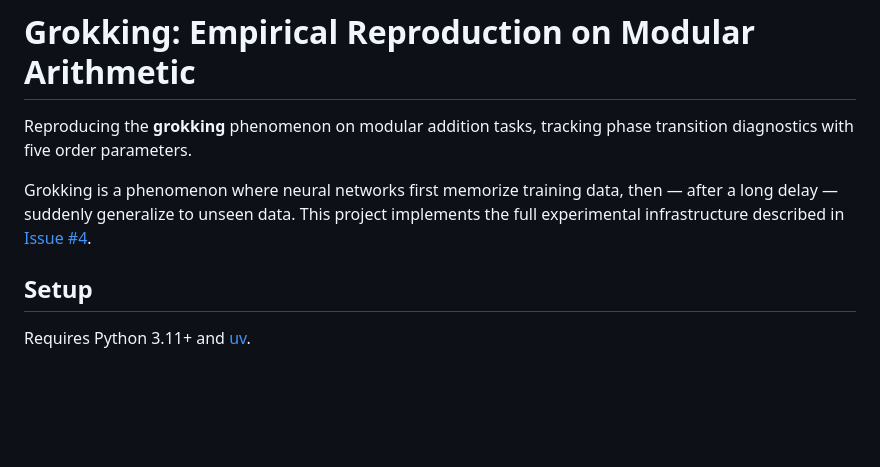
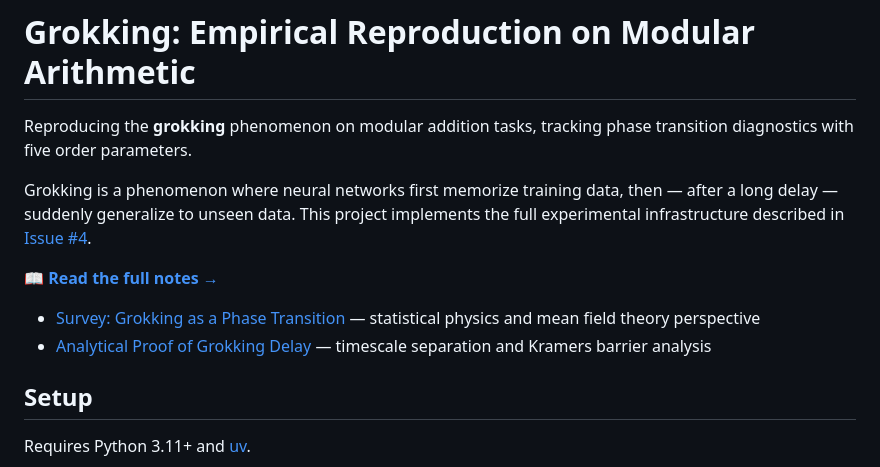
Before and after one commit to ChanceSiyuan/grokking, a Markdown page: README.md, the part around the change. GitHub-like rendering; blank space fills up the shorter version.

Commit message:
Add documentation site link to README
Co-Authored-By: Claude Opus 4.6 <noreply@anthropic.com>

```diff
--- a/README.md
+++ b/README.md
@@ -3,6 +3,11 @@
 Reproducing the **grokking** phenomenon on modular addition tasks, tracking phase transition diagnostics with five order parameters.
 
 Grokking is a phenomenon where neural networks first memorize training data, then — after a long delay — suddenly generalize to unseen data. This project implements the full experimental infrastructure described in [Issue #4](https://github.com/ChanceSiyuan/grokking/issues/4).
+
+**📖 [Read the full notes →](https://chancesiyuan.github.io/grokking/)**
+
+- [Survey: Grokking as a Phase Transition](https://chancesiyuan.github.io/grokking/index.html) — statistical physics and mean field theory perspective
+- [Analytical Proof of Grokking Delay](https://chancesiyuan.github.io/grokking/grokking-delay-proof.html) — timescale separation and Kramers barrier analysis
 
 ## Setup
 
```
